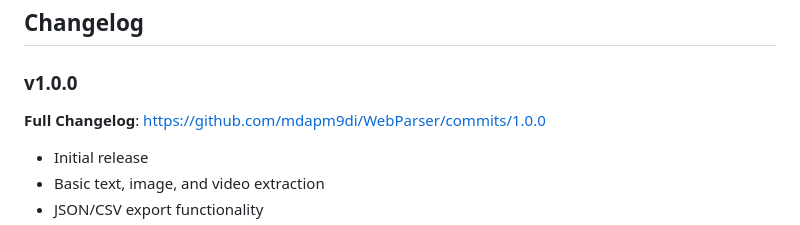
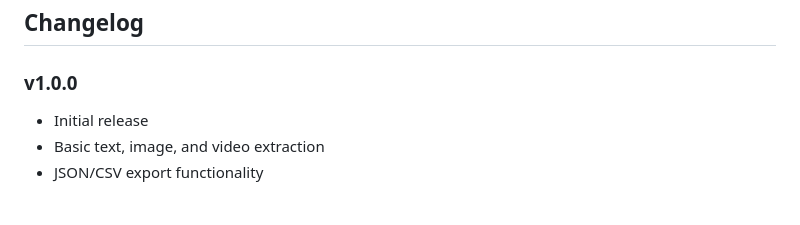
Before and after one commit to mdapm9di/WebParser, a Markdown page: README.md, the part around the change. Rendered like a GitHub page; blank space fills up the shorter version.

```diff
--- a/README.md
+++ b/README.md
@@ -125,7 +125,6 @@ This project is licensed under the MIT License - see the LICENSE file for detail
 
 ## Changelog
 ### v1.0.0
-**Full Changelog**: https://github.com/mdapm9di/WebParser/commits/1.0.0
 - Initial release
 - Basic text, image, and video extraction
 - JSON/CSV export functionality
```
